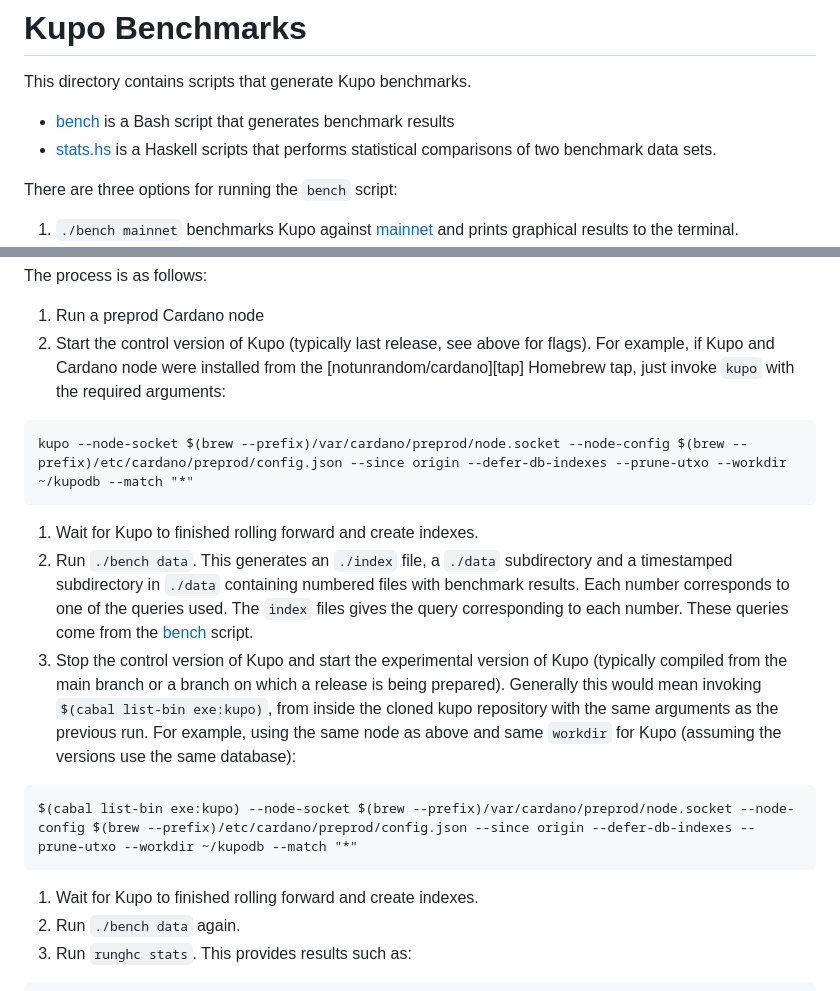
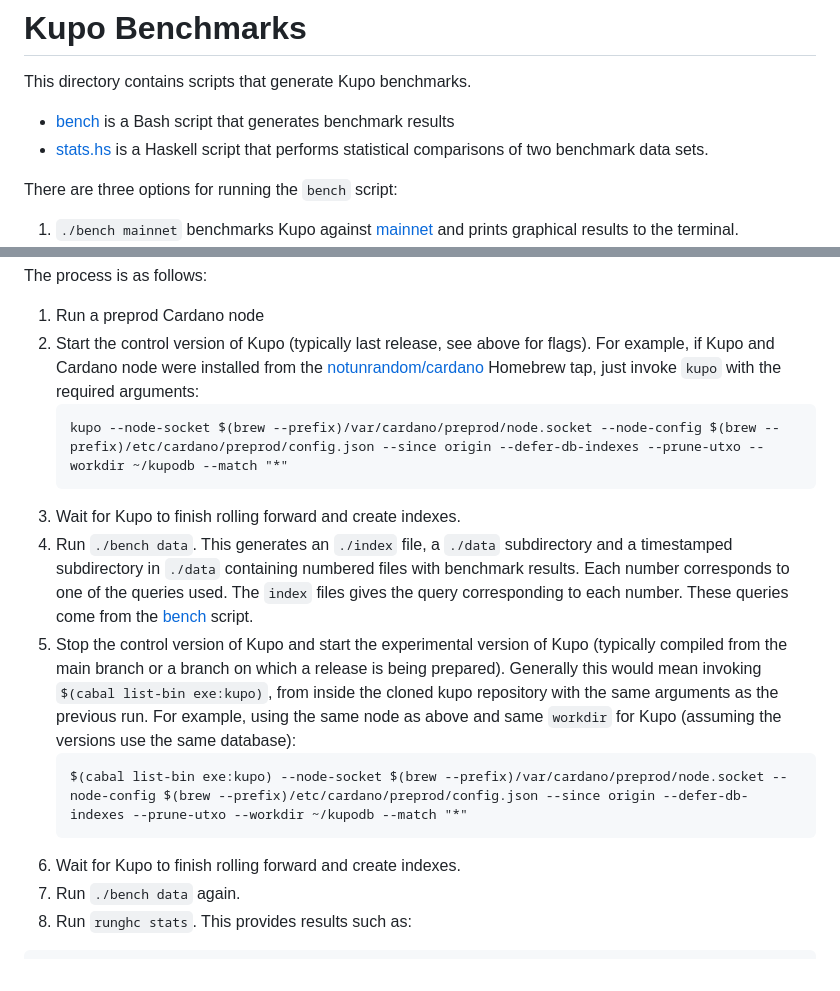
Before and after one commit to CardanoSolutions/kupo, a Markdown page: benchmarks/README.md, 2 parts joined by grey strips. GitHub-like rendering.

Commit message:
Update README.md
Typos and markdown formatting

````diff
--- a/benchmarks/README.md
+++ b/benchmarks/README.md
@@ -3,7 +3,7 @@
 This directory contains scripts that generate Kupo benchmarks.
 
 - [bench](./bench) is a Bash script that generates benchmark results
-- [stats.hs](./stats.hs) is a Haskell scripts that performs statistical
+- [stats.hs](./stats.hs) is a Haskell script that performs statistical
   comparisons of two benchmark data sets.
 
 There are three options for running the `bench` script:
@@ -760,10 +760,10 @@ The process is as follows:
    flags). For example, if Kupo and Cardano node were installed from the
    [notunrandom/cardano][tap] Homebrew tap, just invoke `kupo` with the
    required arguments:
-```
-kupo --node-socket $(brew --prefix)/var/cardano/preprod/node.socket --node-config $(brew --prefix)/etc/cardano/preprod/config.json --since origin --defer-db-indexes --prune-utxo --workdir ~/kupodb --match "*"
-```
-1. Wait for Kupo to finished rolling forward and create indexes.
+   ```
+   kupo --node-socket $(brew --prefix)/var/cardano/preprod/node.socket --node-config $(brew --prefix)/etc/cardano/preprod/config.json --since origin --defer-db-indexes --prune-utxo --workdir ~/kupodb --match "*"
+   ```
+1. Wait for Kupo to finish rolling forward and create indexes.
 1. Run `./bench data`. This generates an `./index` file, a `./data`
    subdirectory and a timestamped subdirectory in `./data` containing numbered
    files with benchmark results. Each number corresponds to one of the queries
@@ -775,10 +775,10 @@ kupo --node-socket $(brew --prefix)/var/cardano/preprod/node.socket --node-confi
    exe:kupo)`, from inside the cloned kupo repository with the same arguments
    as the previous run. For example, using the same node as above and same
    `workdir` for Kupo (assuming the versions use the same database):
-```
-$(cabal list-bin exe:kupo) --node-socket $(brew --prefix)/var/cardano/preprod/node.socket --node-config $(brew --prefix)/etc/cardano/preprod/config.json --since origin --defer-db-indexes --prune-utxo --workdir ~/kupodb --match "*"
-```
-1. Wait for Kupo to finished rolling forward and create indexes.
+   ```
+   $(cabal list-bin exe:kupo) --node-socket $(brew --prefix)/var/cardano/preprod/node.socket --node-config $(brew --prefix)/etc/cardano/preprod/config.json --since origin --defer-db-indexes --prune-utxo --workdir ~/kupodb --match "*"
+   ```
+1. Wait for Kupo to finish rolling forward and create indexes.
 1. Run `./bench data` again.
 5. Run `runghc stats`. This provides results such as:
 
````
Also changed, not shown: other parts of benchmarks/README.md (+1 -0 lines).
